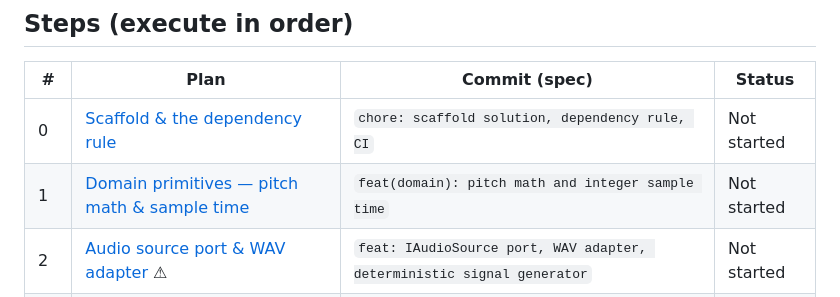
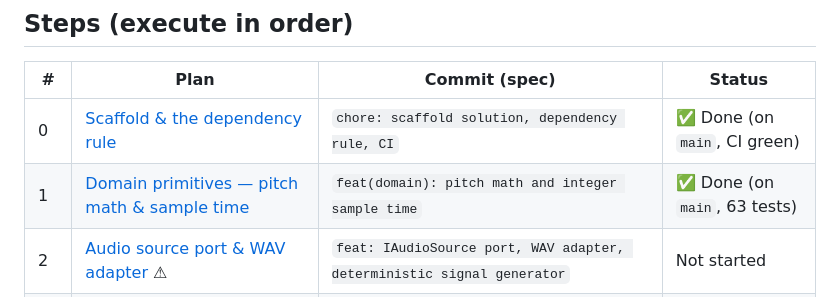
Before and after one commit to TuesdayCrowd/audio-claudio, a Markdown page: docs/plans/README.md, the part around the change. Rendered like a GitHub page.

Commit message:
docs: mark Steps 0-1 complete, Step 2 next

```diff
--- a/docs/plans/README.md
+++ b/docs/plans/README.md
@@ -23,8 +23,8 @@ that consumes another step's types.
 
 | # | Plan | Commit (spec) | Status |
 |---|------|---------------|--------|
-| 0 | [Scaffold & the dependency rule](2026-07-05-step-00-scaffold-and-dependency-rule.md) | `chore: scaffold solution, dependency rule, CI` | Not started |
-| 1 | [Domain primitives — pitch math & sample time](2026-07-05-step-01-domain-primitives.md) | `feat(domain): pitch math and integer sample time` | Not started |
+| 0 | [Scaffold & the dependency rule](2026-07-05-step-00-scaffold-and-dependency-rule.md) | `chore: scaffold solution, dependency rule, CI` | ✅ Done (on `main`, CI green) |
+| 1 | [Domain primitives — pitch math & sample time](2026-07-05-step-01-domain-primitives.md) | `feat(domain): pitch math and integer sample time` | ✅ Done (on `main`, 63 tests) |
 | 2 | [Audio source port & WAV adapter](2026-07-05-step-02-audio-source-and-wav-adapter.md) ⚠ | `feat: IAudioSource port, WAV adapter, deterministic signal generator` | Not started |
 | 3 | [Spectral front end](2026-07-05-step-03-spectral-front-end.md) ⚠ | `feat(domain): windowed spectral front end` | Not started |
 | 4 | [Monophonic pitch detection (YIN)](2026-07-05-step-04-monophonic-pitch-detection.md) | `feat(domain): YIN pitch detection with cents-accuracy properties` | Not started |
```
Also changed, not shown: CLAUDE.md (+16 -14 lines).
